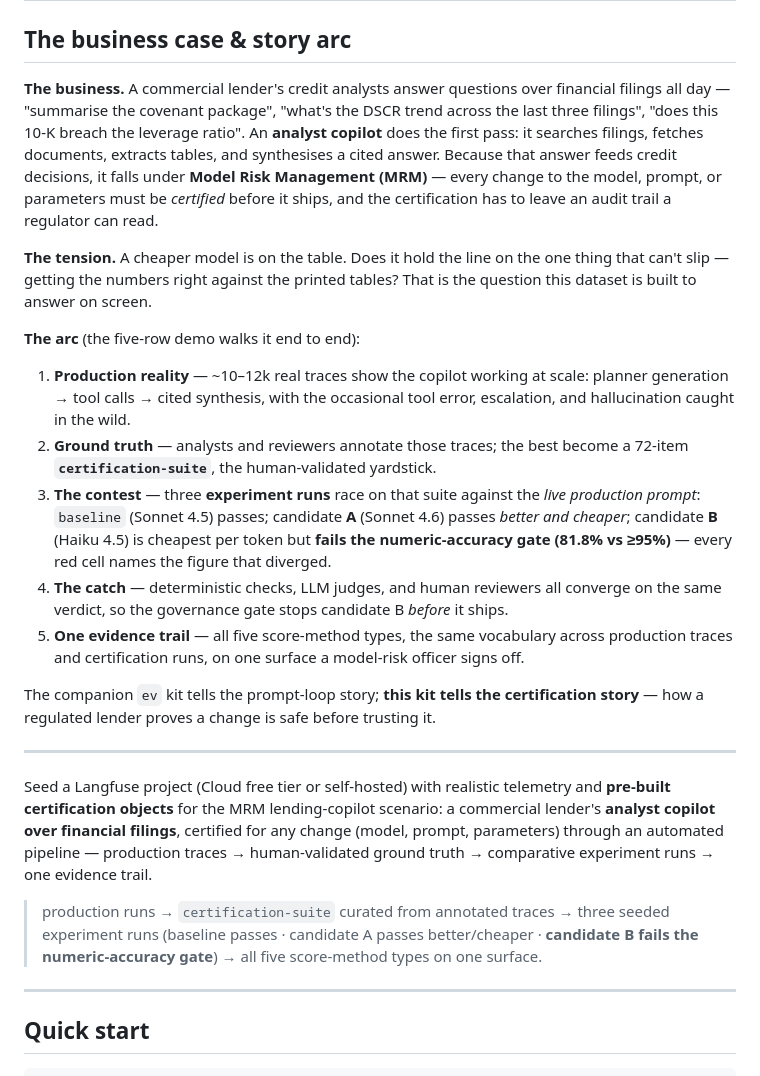
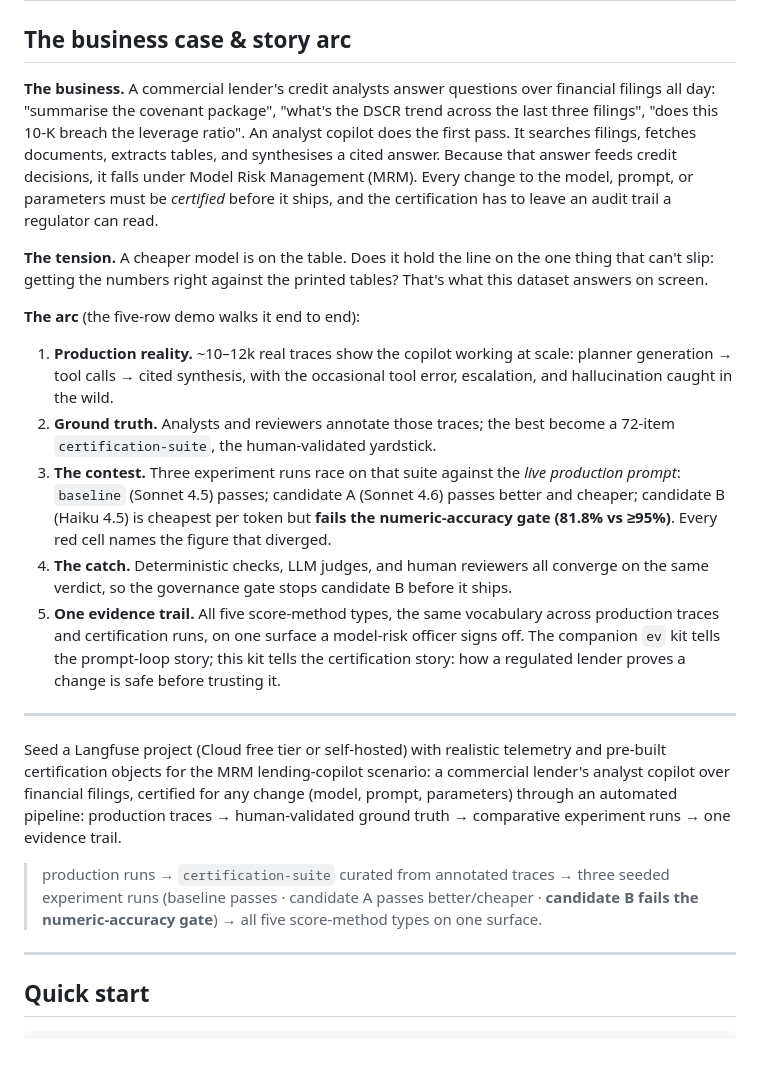
Before and after one commit to borismichel/langfuse-synth-lender, a Markdown page: README.md, the part around the change. Rendered like a GitHub page; blank space fills up the shorter version.

```diff
--- a/README.md
+++ b/README.md
@@ -2,48 +2,24 @@
 
 ## The business case & story arc
 
-**The business.** A commercial lender's credit analysts answer questions over financial
-filings all day — "summarise the covenant package", "what's the DSCR trend across the
-last three filings", "does this 10-K breach the leverage ratio". An **analyst copilot**
-does the first pass: it searches filings, fetches documents, extracts tables, and
-synthesises a cited answer. Because that answer feeds credit decisions, it falls under
-**Model Risk Management (MRM)** — every change to the model, prompt, or parameters must
-be *certified* before it ships, and the certification has to leave an audit trail a
-regulator can read.
+**The business.** A commercial lender's credit analysts answer questions over financial filings all day: "summarise the covenant package", "what's the DSCR trend across the last three filings", "does this 10-K breach the leverage ratio". An analyst copilot does the first pass. It searches filings, fetches documents, extracts tables, and synthesises a cited answer. Because that answer feeds credit decisions, it falls under Model Risk Management (MRM). Every change to the model, prompt, or parameters must be *certified* before it ships, and the certification has to leave an audit trail a regulator can read.
 
-**The tension.** A cheaper model is on the table. Does it hold the line on the one thing
-that can't slip — getting the numbers right against the printed tables? That is the
-question this dataset is built to answer on screen.
+**The tension.** A cheaper model is on the table. Does it hold the line on the one thing that can't slip: getting the numbers right against the printed tables? That's what this dataset answers on screen.
 
 **The arc** (the five-row demo walks it end to end):
-1. **Production reality** — ~10–12k real traces show the copilot working at scale: planner
-   generation → tool calls → cited synthesis, with the occasional tool error, escalation,
-   and hallucination caught in the wild.
-2. **Ground truth** — analysts and reviewers annotate those traces; the best become a
-   72-item **`certification-suite`**, the human-validated yardstick.
-3. **The contest** — three **experiment runs** race on that suite against the *live
-   production prompt*: `baseline` (Sonnet 4.5) passes; candidate **A** (Sonnet 4.6) passes
-   *better and cheaper*; candidate **B** (Haiku 4.5) is cheapest per token but **fails the
-   numeric-accuracy gate (81.8% vs ≥95%)** — every red cell names the figure that diverged.
-4. **The catch** — deterministic checks, LLM judges, and human reviewers all converge on
-   the same verdict, so the governance gate stops candidate B *before* it ships.
-5. **One evidence trail** — all five score-method types, the same vocabulary across
-   production traces and certification runs, on one surface a model-risk officer signs off.
 
-The companion `ev` kit tells the prompt-loop story; **this kit tells the certification
-story** — how a regulated lender proves a change is safe before trusting it.
+1. **Production reality.** ~10–12k real traces show the copilot working at scale: planner generation → tool calls → cited synthesis, with the occasional tool error, escalation, and hallucination caught in the wild.
+2. **Ground truth.** Analysts and reviewers annotate those traces; the best become a 72-item `certification-suite`, the human-validated yardstick.
+3. **The contest.** Three experiment runs race on that suite against the *live production prompt*: `baseline` (Sonnet 4.5) passes; candidate A (Sonnet 4.6) passes better and cheaper; candidate B (Haiku 4.5) is cheapest per token but **fails the numeric-accuracy gate (81.8% vs ≥95%)**. Every red cell names the figure that diverged.
+4. **The catch.** Deterministic checks, LLM judges, and human reviewers all converge on the same verdict, so the governance gate stops candidate B before it ships.
+5. **One evidence trail.** All five score-method types, the same vocabulary across production traces and certification runs, on one surface a model-risk officer signs off.
+The companion `ev` kit tells the prompt-loop story; this kit tells the certification story: how a regulated lender proves a change is safe before trusting it.
 
 ---
 
-Seed a Langfuse project (Cloud free tier or self-hosted) with realistic telemetry and
-**pre-built certification objects** for the MRM lending-copilot scenario: a commercial
-lender's **analyst copilot over financial filings**, certified for any change (model,
-prompt, parameters) through an automated pipeline — production traces → human-validated
-ground truth → comparative experiment runs → one evidence trail.
+Seed a Langfuse project (Cloud free tier or self-hosted) with realistic telemetry and pre-built certification objects for the MRM lending-copilot scenario: a commercial lender's analyst copilot over financial filings, certified for any change (model, prompt, parameters) through an automated pipeline: production traces → human-validated ground truth → comparative experiment runs → one evidence trail.
 
-> production runs → `certification-suite` curated from annotated traces → three seeded
-> experiment runs (baseline passes · candidate A passes better/cheaper · **candidate B
-> fails the numeric-accuracy gate**) → all five score-method types on one surface.
+> production runs → `certification-suite` curated from annotated traces → three seeded experiment runs (baseline passes · candidate A passes better/cheaper · **candidate B fails the numeric-accuracy gate**) → all five score-method types on one surface.
 
 ---
 
```
